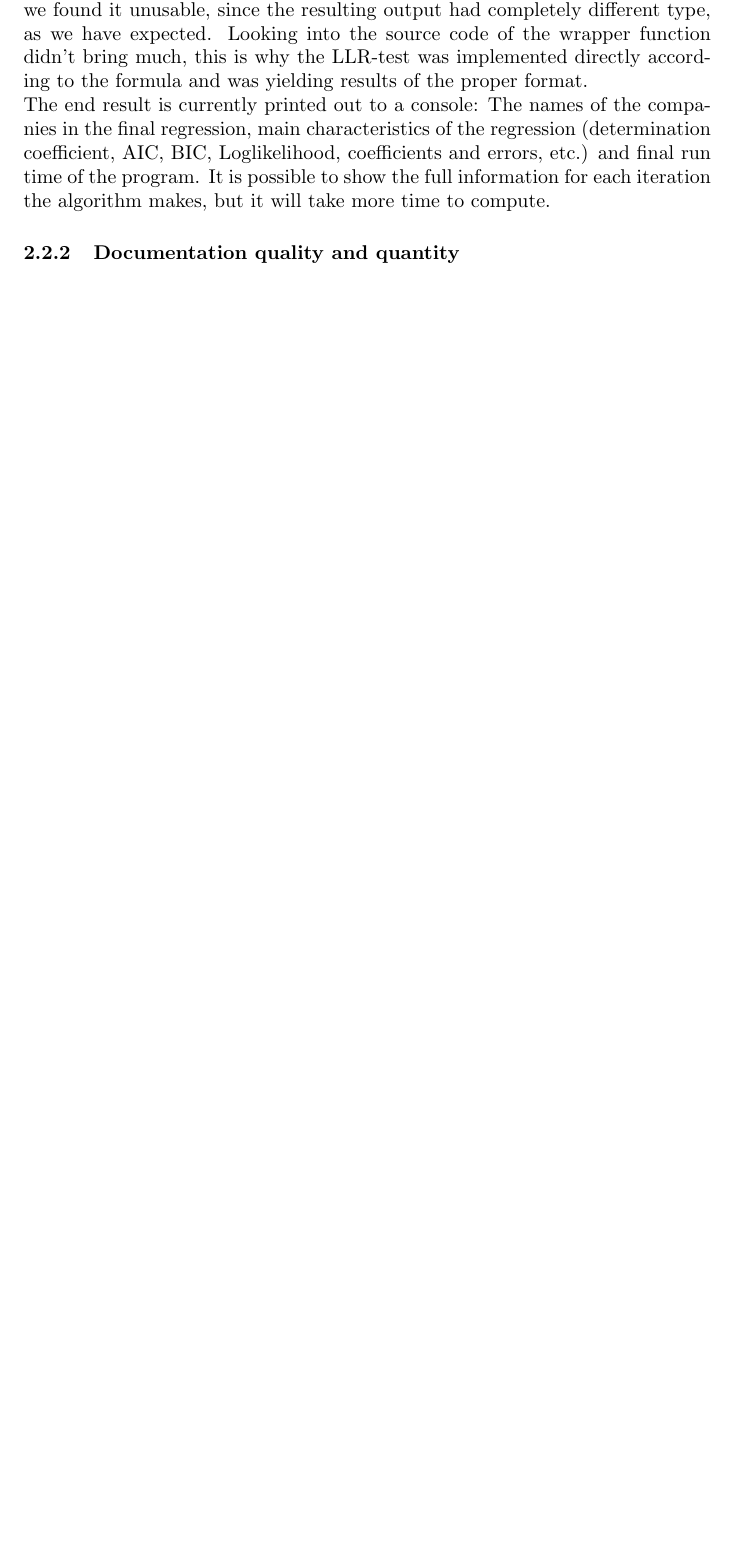
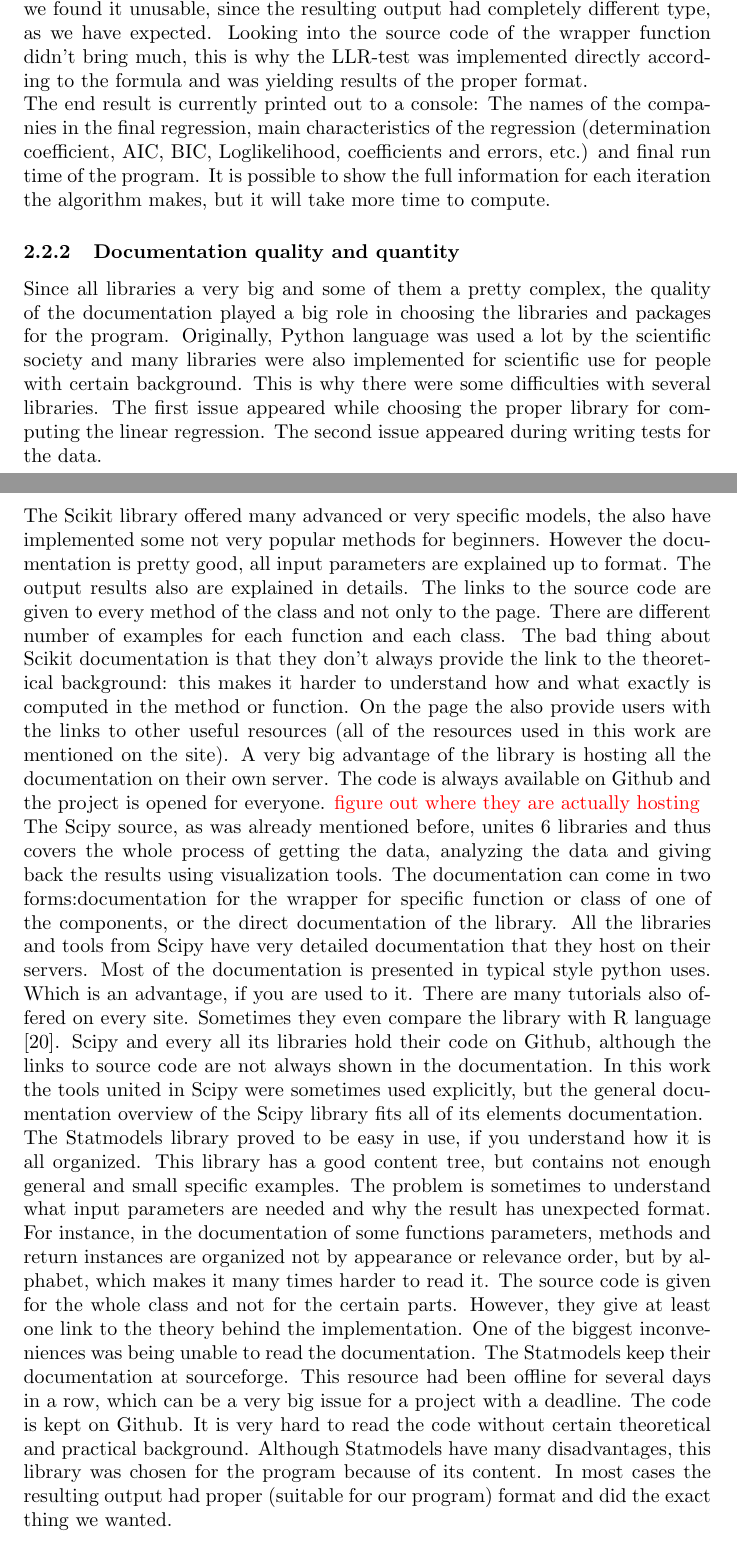
Before and after one commit to scottwedge/uni-stuff, a LaTeX document (Uni/PythonVsR.tex): part of page 9 of 12 before the commit and two parts of pages 9 and 10 of 14 after it, the two joined at a grey line, cut so that both start at the same text, the shorter picture padded with empty space. Compiled offline with pdfLaTeX.

Commit message:
Python section, documentation overview added

```diff
--- a/Uni/PythonVsR.tex
+++ b/Uni/PythonVsR.tex
@@ -197,7 +197,13 @@ The Likelihood ratio test [12] function was implemented in Statmodels, however w
 The end result is currently printed out to a console: The names of the companies in the final regression, main characteristics of the regression (determination coefficient, AIC, BIC, Loglikelihood, coefficients and errors, etc.) and final run time of the program. It is possible to show the full information for each iteration the algorithm makes, but it will take more time to compute.
 
 \subsubsection{Documentation quality and quantity}
+Since all libraries a very big and some of them a pretty complex, the quality of the documentation played a big role in choosing the libraries and packages for the program. Originally, Python language was used a lot by the scientific society and many libraries were also implemented for scientific use for people with certain background. This is why there were some difficulties with several libraries. The first issue appeared while choosing the proper library for computing the linear regression. The second issue appeared during writing tests for the data.\\
+The Scikit library offered many advanced or very specific models, the also have implemented some not very popular methods for beginners. However the documentation is pretty good, all input parameters are explained up to format. The output results also are explained in details. The links to the source code are given to every method of the class and not only to the page. There are different number of examples for each function and each class. The bad thing about Scikit documentation is that they don't always provide the link to the theoretical background: this makes it harder to understand how and what exactly is computed in the method or function. On the page the also provide users with the links to other useful resources (all of the resources used in this work are mentioned on the site). A very big advantage of the library is hosting all the documentation on their own server. The code is always available on Github and the project is opened for everyone. \textcolor{red}{figure out where they are actually hosting}\\
+The Scipy source, as was already mentioned before, unites 6 libraries and thus covers the whole process of getting the data, analyzing the data and giving back the results using visualization tools. The documentation can come in two forms:documentation for the wrapper for specific function or class of one of the components, or the direct documentation of the library. All the libraries and tools from Scipy have very detailed documentation that they host on their servers. Most of the documentation is presented in typical style python uses. Which is an advantage, if you are used to it. There are many tutorials also offered on every site. Sometimes they even compare the library with R language [20]. Scipy and every all its libraries hold their code on Github, although the links to source code are not always shown in the documentation. In this work the tools united in Scipy were sometimes used explicitly, but the general documentation overview of the Scipy library fits all of its elements documentation.\\
+The Statmodels library proved to be easy in use, if you understand how it is all organized. This library has a good content tree, but contains not enough general and small specific examples. The problem is sometimes to understand what input parameters are needed and why the result has unexpected format. For instance, in the documentation of some functions parameters, methods and return instances are organized not by appearance or relevance order, but by alphabet, which makes it many times harder to read it. The source code is given for the whole class and not for the certain parts. However, they give at least one link to the theory behind the implementation. One of the biggest inconveniences was being unable to read the documentation. The Statmodels keep their documentation at sourceforge. This resource had been offline for several days in a row, which can be a very big issue for a project with a deadline. The code is kept on Github. It is very hard to read the code without certain theoretical and practical background. Although Statmodels have many disadvantages, this library was chosen for the program because of its content. In most cases the resulting output had proper (suitable for our program) format and did the exact thing we wanted.\\
+
 \subsubsection{Advantages and disadvantages of the program}
+
 \subsection{Results}
 
 \newpage
```
Also changed, not shown: Uni/vol1/literature.tex (+1 -0 lines), Uni/PythonVsR.tex (2 more changed lines).
